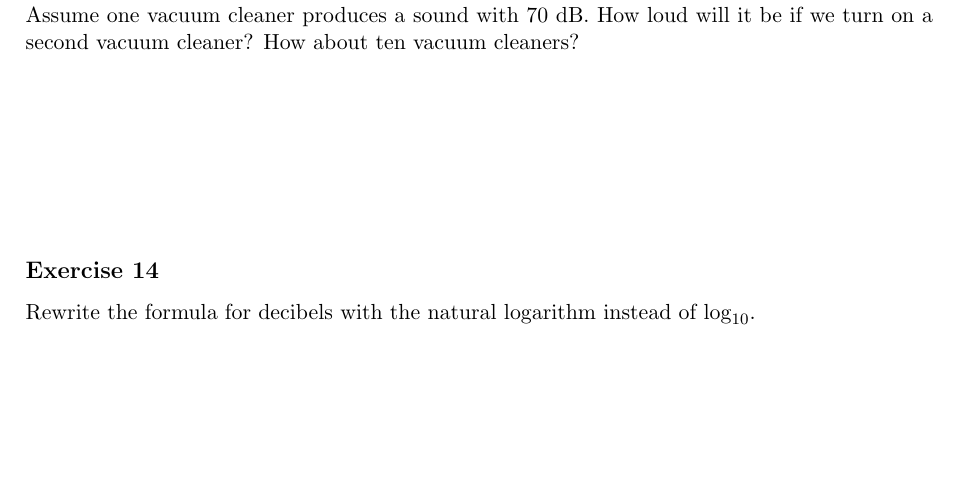
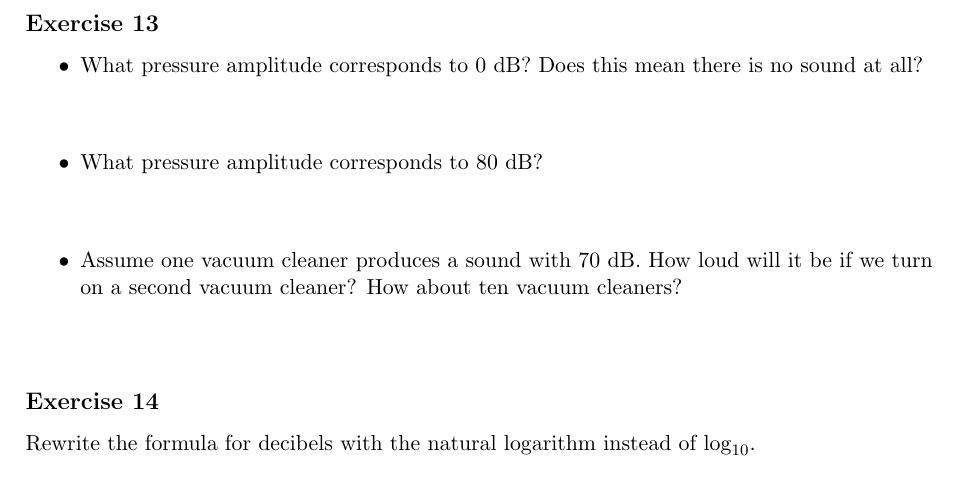
Before and after one commit to CatharinaHock/Junior-Akademie-2026, a LaTeX problem sheet (Exp_log_exercises.tex): part of page 6 of 6, cut at the place of the change, the shorter picture padded with empty space. Compiled offline with pdfLaTeX.

Commit message:
minor changes

```diff
--- a/Exp_log_exercises.tex
+++ b/Exp_log_exercises.tex
@@ -348,8 +348,14 @@ Answer the following.
 \end{enumerate}
 
 \subsection*{Exercise 13}
-Assume one vacuum cleaner produces a sound with 70 dB. How loud will it be if we turn on a second vacuum cleaner? How about ten vacuum cleaners?
-\vspace{3cm}
+\begin{itemize}
+    \item What pressure amplitude corresponds to 0 dB? Does this mean there is no sound at all?
+    \vspace{1cm}
+    \item What pressure amplitude corresponds to 80 dB?
+    \vspace{1cm}
+    \item Assume one vacuum cleaner produces a sound with 70 dB. How loud will it be if we turn on a second vacuum cleaner? How about ten vacuum cleaners?
+    \vspace{1cm}
+\end{itemize}
 
 \subsection*{Exercise 14}
 Rewrite the formula for decibels with the natural logarithm instead of $\log_{10}$.
```
Also changed, not shown: Exp_log_exercises.pdf.
